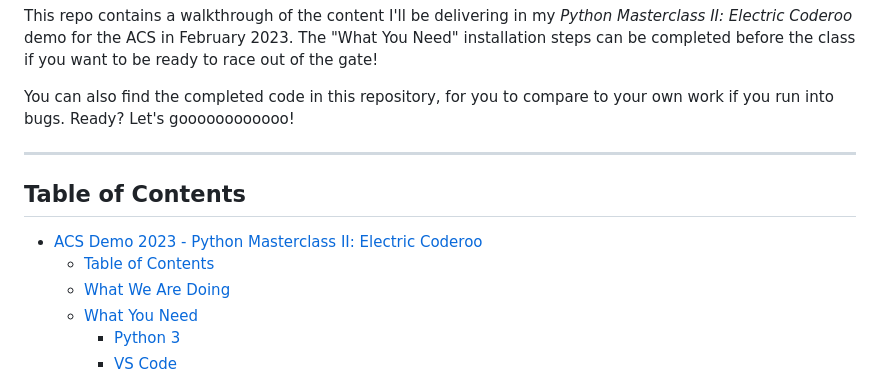
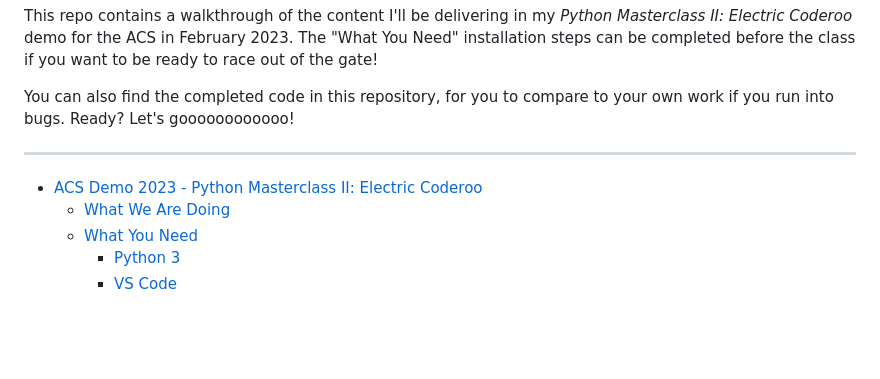
Before and after one commit to Hauteclere/ACS_Demo_2023, a Markdown page: README.md, the part around the change printed below. Drawn GitHub-style; blank space fills up the shorter version.

Commit message:
not sure if anything actually changed but w/e

```diff
--- a/README.md
+++ b/README.md
@@ -9,9 +9,7 @@ You can also find the completed code in this repository, for you to compare to y
 
 ---
 
-## Table of Contents
 - [ACS Demo 2023 - Python Masterclass II: Electric Coderoo](#acs-demo-2023---python-masterclass-ii-electric-coderoo)
-  - [Table of Contents](#table-of-contents)
   - [What We Are Doing](#what-we-are-doing)
   - [What You Need](#what-you-need)
     - [Python 3](#python-3)
```
Also changed, not shown: other parts of README.md (+0 -1 lines).
